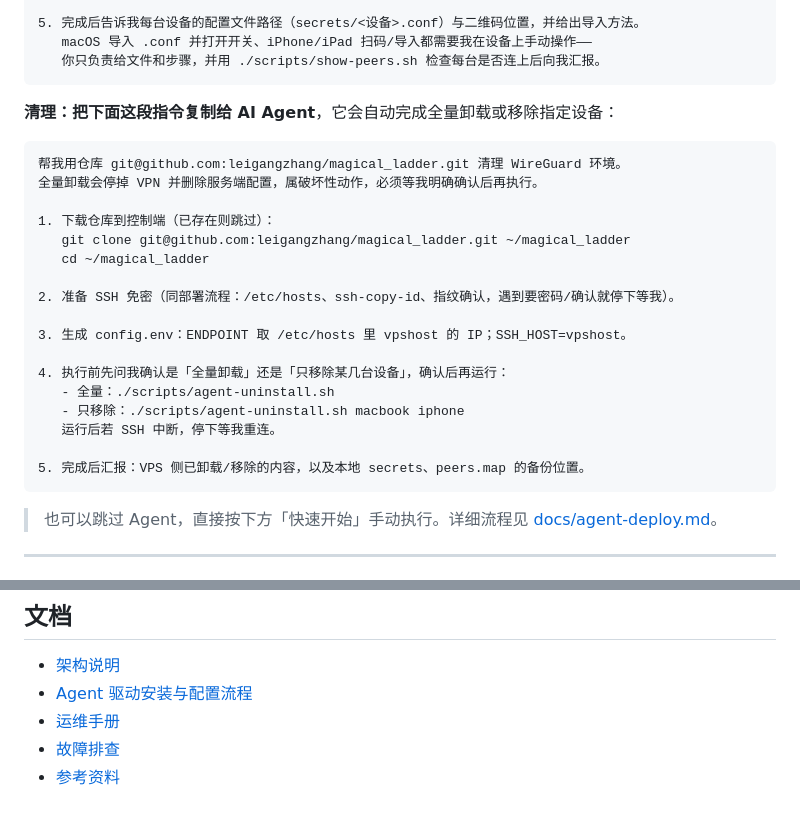
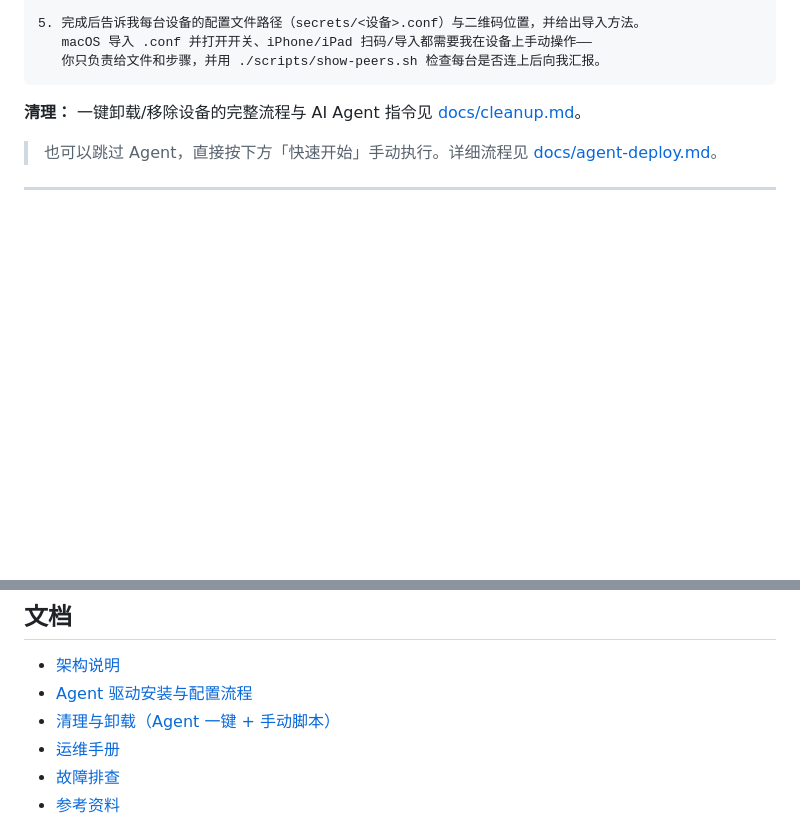
Before and after one commit to leigangzhang/magical_ladder, a Markdown page: README.md, 2 parts joined by grey strips. GitHub-like rendering; blank space fills up the shorter version.

Commit message:
docs: 清理流程拆分为独立文档 docs/cleanup.md，并在 README 文档章节添加链接

````diff
--- a/README.md
+++ b/README.md
@@ -78,27 +78,7 @@ ssh-copy-id root@<VPS_IP>     # 之后 ssh root@vpshost 不再需要密码
    你只负责给文件和步骤，并用 ./scripts/show-peers.sh 检查每台是否连上后向我汇报。
 ```
 
-**清理：把下面这段指令复制给 AI Agent**，它会自动完成全量卸载或移除指定设备：
-
-```text
-帮我用仓库 git@github.com:leigangzhang/magical_ladder.git 清理 WireGuard 环境。
-全量卸载会停掉 VPN 并删除服务端配置，属破坏性动作，必须等我明确确认后再执行。
-
-1. 下载仓库到控制端（已存在则跳过）：
-   git clone git@github.com:leigangzhang/magical_ladder.git ~/magical_ladder
-   cd ~/magical_ladder
-
-2. 准备 SSH 免密（同部署流程：/etc/hosts、ssh-copy-id、指纹确认，遇到要密码/确认就停下等我）。
-
-3. 生成 config.env：ENDPOINT 取 /etc/hosts 里 vpshost 的 IP；SSH_HOST=vpshost。
-
-4. 执行前先问我确认是「全量卸载」还是「只移除某几台设备」，确认后再运行：
-   - 全量：./scripts/agent-uninstall.sh
-   - 只移除：./scripts/agent-uninstall.sh macbook iphone
-   运行后若 SSH 中断，停下等我重连。
-
-5. 完成后汇报：VPS 侧已卸载/移除的内容，以及本地 secrets、peers.map 的备份位置。
-```
+**清理：** 一键卸载/移除设备的完整流程与 AI Agent 指令见 [docs/cleanup.md](docs/cleanup.md)。
 
 > 也可以跳过 Agent，直接按下方「快速开始」手动执行。详细流程见 [docs/agent-deploy.md](docs/agent-deploy.md)。
 
@@ -232,6 +212,7 @@ sudo ./monitoring/install-netdata.sh
 
 - [架构说明](docs/architecture.md)
 - [Agent 驱动安装与配置流程](docs/agent-deploy.md)
+- [清理与卸载（Agent 一键 + 手动脚本）](docs/cleanup.md)
 - [运维手册](docs/operations.md)
 - [故障排查](docs/troubleshooting.md)
 - [参考资料](docs/references.md)
````
Also changed, not shown: docs/cleanup.md (added, +111 -0 lines).
